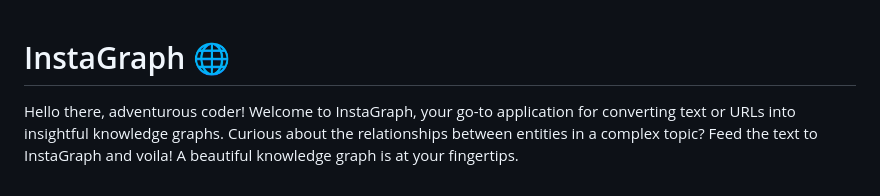
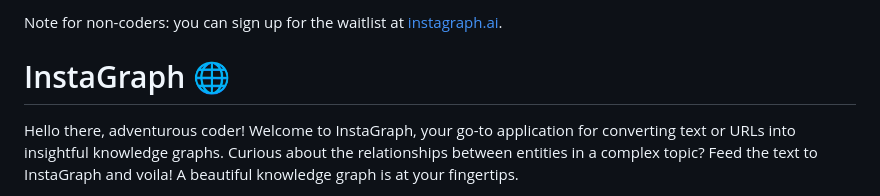
Before and after one commit to yoheinakajima/instagraph, a Markdown page: README.md, the part around the change. Rendered like a GitHub page.

```diff
--- a/README.md
+++ b/README.md
@@ -1,3 +1,5 @@
+Note for non-coders: you can sign up for the waitlist at [instagraph.ai](https://instagraph.ai).
+
 # InstaGraph 🌐
 
 Hello there, adventurous coder! Welcome to InstaGraph, your go-to application for converting text or URLs into insightful knowledge graphs. Curious about the relationships between entities in a complex topic? Feed the text to InstaGraph and voila! A beautiful knowledge graph is at your fingertips.
```
